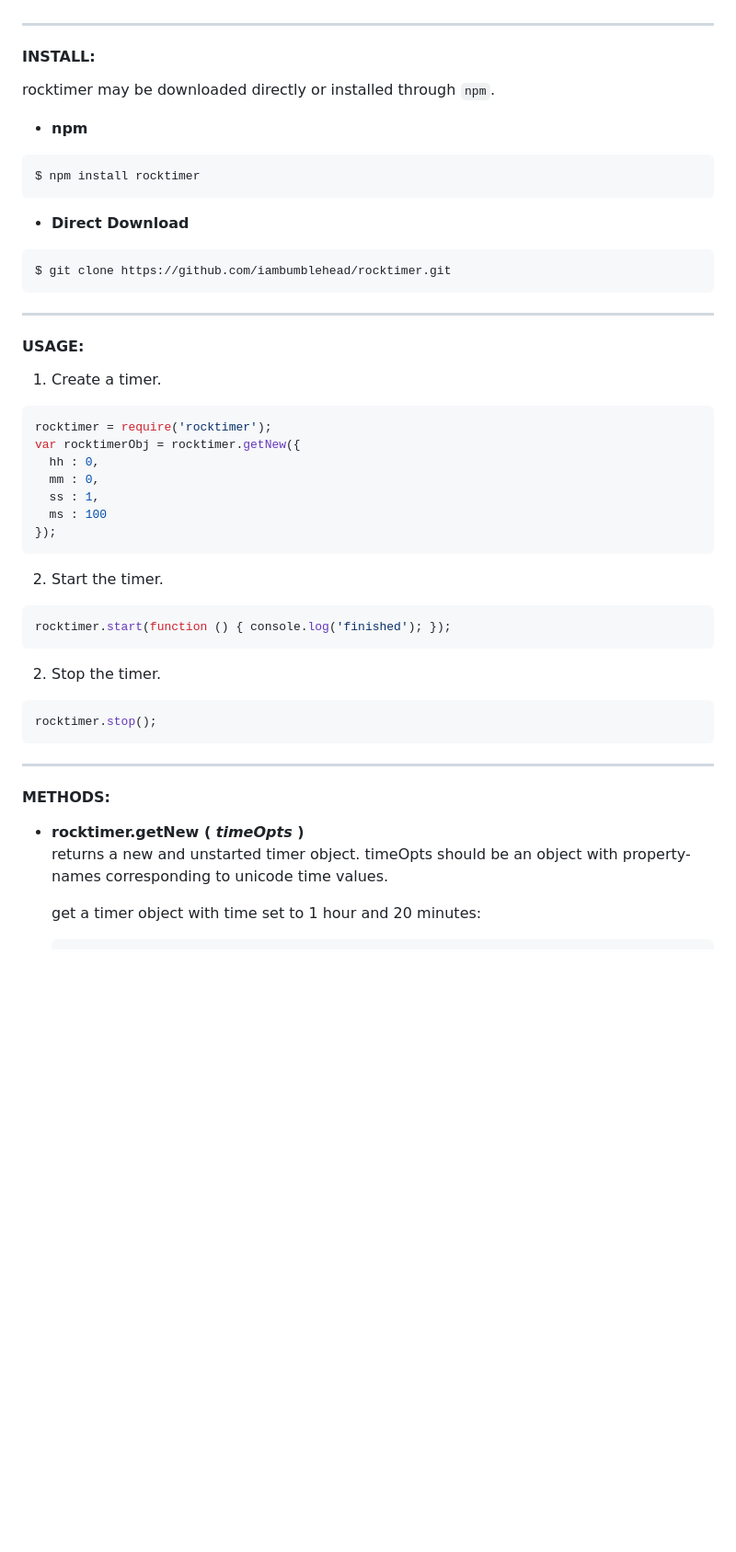
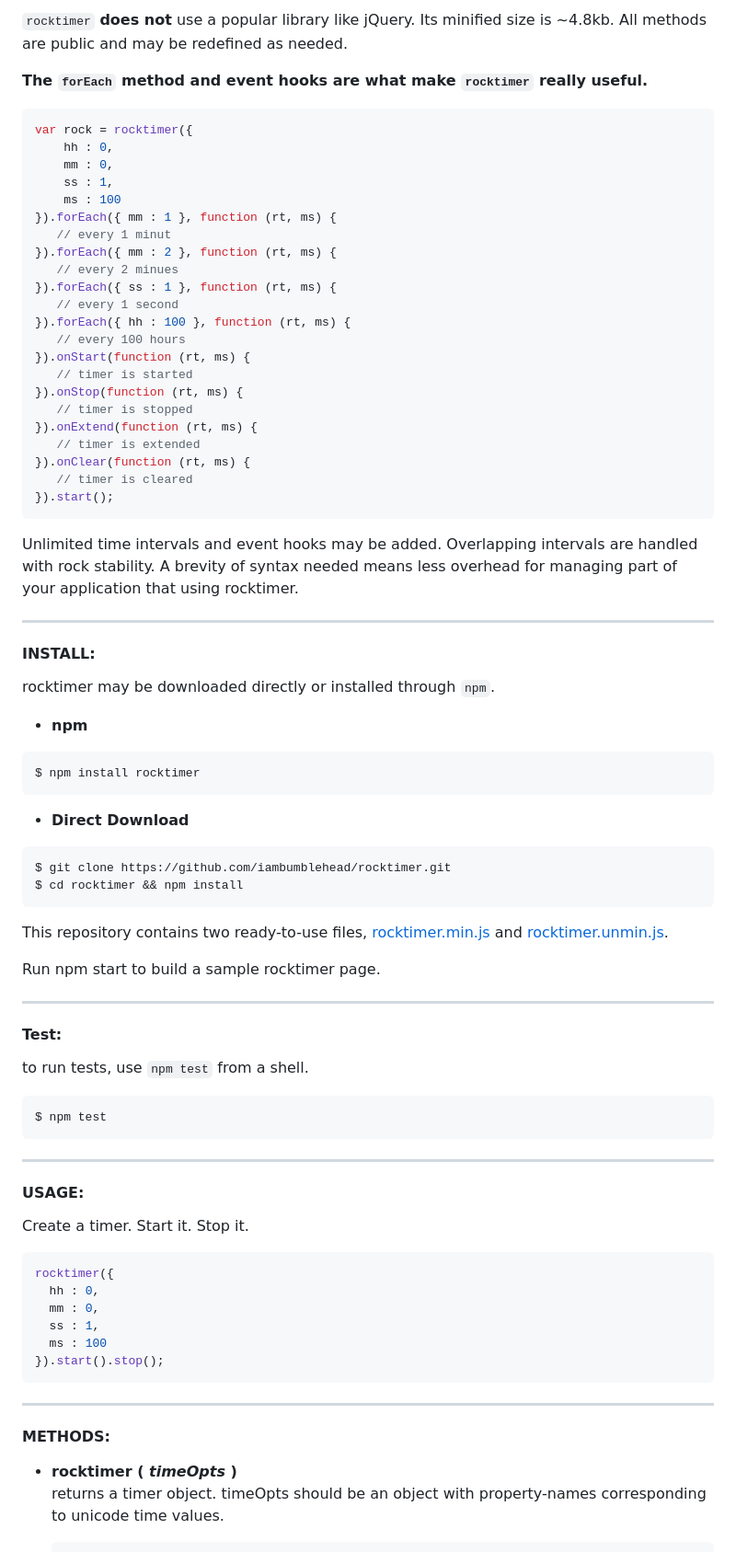
Before and after one commit to iambumblehead/rocktimer, a Markdown page: README.md, the part around the change printed below. Shown: that part at 92% size. Rendered like a GitHub page; blank space fills up the shorter version.

````diff
--- a/README.md
+++ b/README.md
@@ -12,6 +55,38 @@ A timer. Some useful things:
+`rocktimer` **does not** use a popular library like jQuery. Its minified size is ~4.8kb. All methods are public and may be redefined as needed.
+
+**The `forEach` method and event hooks are what make `rocktimer` really useful.**
+
+```javascript
+var rock = rocktimer({
+    hh : 0,
+    mm : 0,
+    ss : 1,
+    ms : 100
+}).forEach({ mm : 1 }, function (rt, ms) {
+   // every 1 minut
+}).forEach({ mm : 2 }, function (rt, ms) {
+   // every 2 minues
+}).forEach({ ss : 1 }, function (rt, ms) {
+   // every 1 second
+}).forEach({ hh : 100 }, function (rt, ms) {
+   // every 100 hours
+}).onStart(function (rt, ms) {
+   // timer is started
+}).onStop(function (rt, ms) {
+   // timer is stopped
+}).onExtend(function (rt, ms) {
+   // timer is extended
+}).onClear(function (rt, ms) {
+   // timer is cleared
+}).start();
+```
+
+Unlimited time intervals and event hooks may be added. Overlapping intervals are handled with rock stability. A brevity of syntax needed means less overhead for managing part of your application that using rocktimer.
+
 
 
 [0]: http://www.bumblehead.com                            "bumblehead"
+[1]: https://github.com/iambumblehead/rocktimer/raw/master/img/screenshot-timer.png
 
 ---------------------------------------------------------
 #### <a id="install"></a>INSTALL:
@@ -28,43 +103,45 @@ rocktimer may be downloaded directly or installed through `npm`.
 
  ```bash
  $ git clone https://github.com/iambumblehead/rocktimer.git
+ $ cd rocktimer && npm install
+ ```
+
+This repository contains two ready-to-use files, [rocktimer.min.js][23] and [rocktimer.unmin.js][24].
+
+Run npm start to build a sample rocktimer page.
+
+[23]: http://github.com/iambumblehead/rocktimer/raw/master/rocktimer.min.js
+[24]: http://github.com/iambumblehead/rocktimer/raw/master/rocktimer.unmin.js
+
+
+---------------------------------------------------------
+#### <a id="test"></a>Test:
+
+ to run tests, use `npm test` from a shell.
+
+ ```bash
+ $ npm test
  ```
 
 ---------------------------------------------------------
 #### <a id="usage">USAGE:
 
- 1. Create a timer.
+Create a timer. Start it. Stop it.
 
  ```javascript
- rocktimer = require('rocktimer');
- var rocktimerObj = rocktimer.getNew({
+ rocktimer({
    hh : 0,
    mm : 0,
    ss : 1,
    ms : 100
- });
- ```
-
- 2. Start the timer.
-
- ```javascript
- rocktimer.start(function () { console.log('finished'); });
- ```
-
- 2. Stop the timer.
-
- ```javascript
- rocktimer.stop();
+ }).start().stop();
  ```
 
 ---------------------------------------------------------
 #### <a id="methods">METHODS:
 
 
-
- - **rocktimer.getNew ( _timeOpts_ )**
-   returns a new and unstarted timer object. timeOpts should be an object with property-names corresponding to unicode time values.
-
-   get a timer object with time set to 1 hour and 20 minutes:
+ - **rocktimer ( _timeOpts_ )**
+   returns a timer object. timeOpts should be an object with property-names corresponding to unicode time values.
 
    ```javascript
````
Also changed, not shown: other parts of README.md (+117 -87 lines), img/screenshot-timer.png (added), 16 other files.
